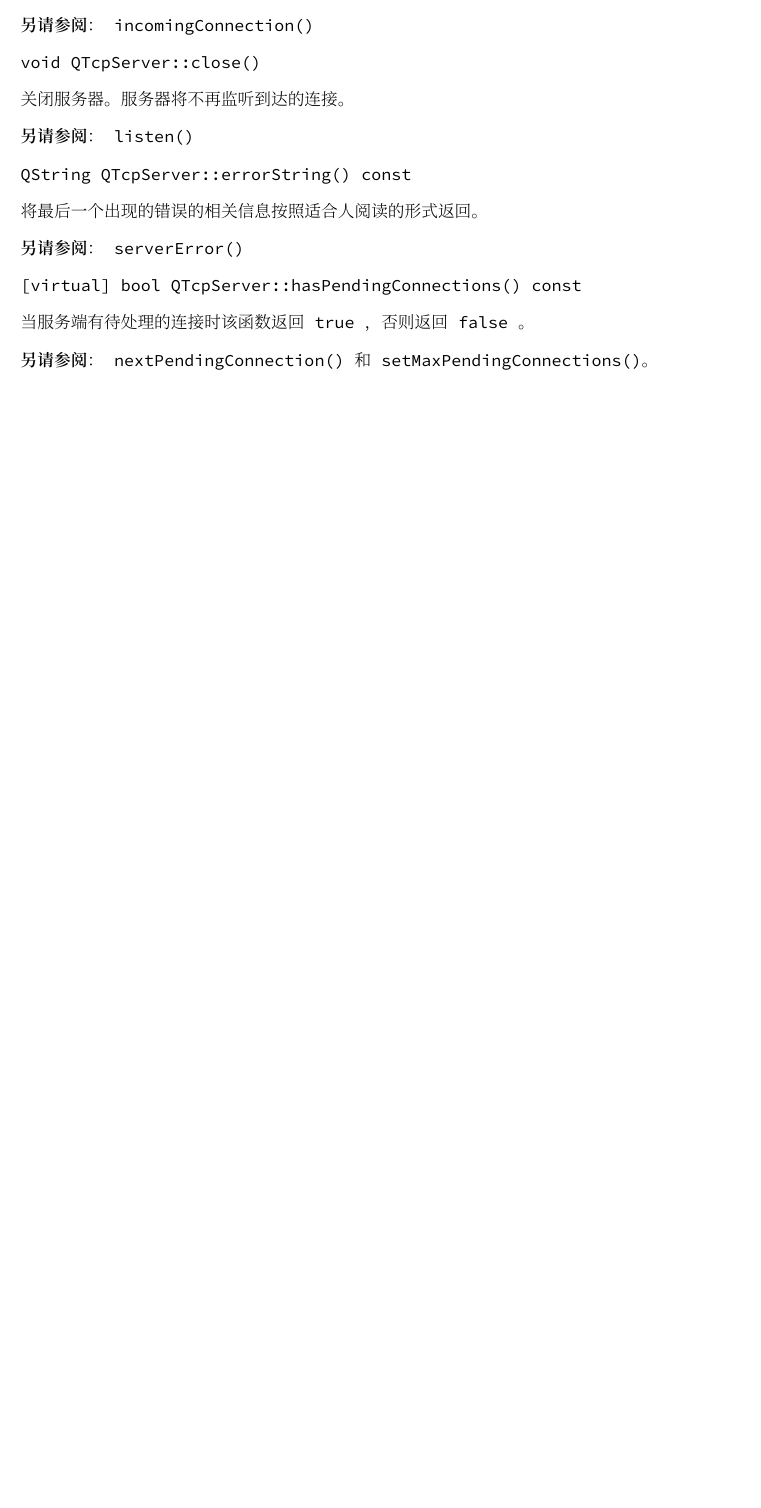
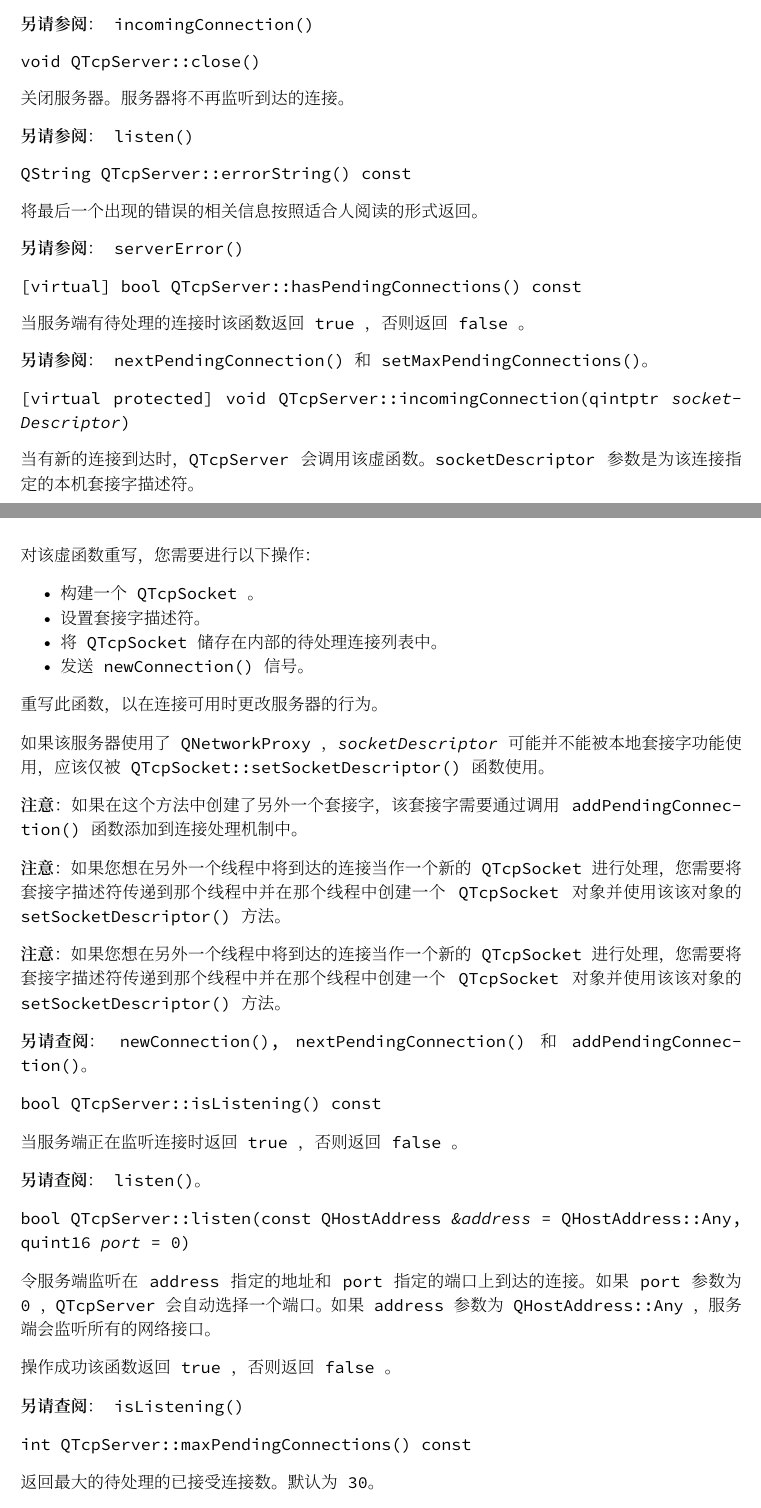
Before and after one commit to JackLovel/QtDocumentCN_pdf, a LaTeX book (master.tex, which reads chapter/T/QTcpServer.tex): part of page 277 of 297 before the commit and two parts of pages 277 and 278 of 299 after it, the two joined at a grey line, cut so that both start at the same text, the shorter picture padded with empty space. The pictures show the PDF file master.pdf that the author committed with the source.

Commit message:
update qtcpserver

```diff
--- a/chapter/T/QTcpServer.tex
+++ b/chapter/T/QTcpServer.tex
@@ -190,3 +190,66 @@ serverError()
 \begin{notice}[另请参阅]
 nextPendingConnection() 和 setMaxPendingConnections()。
 \end{notice}
+
+[virtual protected] void QTcpServer::incomingConnection(qintptr \emph{socketDescriptor})
+
+当有新的连接到达时， QTcpServer 会调用该虚函数。 socketDescriptor 参数是为该连接指定的本机套接字描述符。
+
+对该虚函数重写，您需要进行以下操作：
+
+\begin{compactitem}
+\item 构建一个 QTcpSocket 。
+\item 设置套接字描述符。
+\item 将 QTcpSocket 储存在内部的待处理连接列表中。
+\item 发送 newConnection() 信号。
+\end{compactitem}
+
+重写此函数，以在连接可用时更改服务器的行为。
+
+如果该服务器使用了 QNetworkProxy ，\emph{socketDescriptor}可能并不能被本地套接字功能使用，应该仅被 QTcpSocket::setSocketDescriptor() 函数使用。
+
+\begin{notice}
+	如果在这个方法中创建了另外一个套接字，该套接字需要通过调用 addPendingConnection() 函数添加到连接处理机制中。
+
+\end{notice}
+
+\begin{notice}
+	如果您想在另外一个线程中将到达的连接当作一个新的 QTcpSocket 进行处理，您需要将套接字描述符传递到那个线程中并在那个线程中创建一个 QTcpSocket 对象并使用该该对象的 setSocketDescriptor() 方法。
+\end{notice}
+
+\begin{notice}
+	如果您想在另外一个线程中将到达的连接当作一个新的 QTcpSocket 进行处理，您需要将套接字描述符传递到那个线程中并在那个线程中创建一个 QTcpSocket 对象并使用该该对象的 setSocketDescriptor() 方法。
+\end{notice}
+
+\begin{notice}[另请查阅]
+newConnection(), nextPendingConnection() 和 addPendingConnection()。
+\end{notice}
+
+% gog
+bool QTcpServer::isListening() const
+
+当服务端正在监听连接时返回 true ，否则返回 false 。
+
+
+
+\begin{notice}[另请查阅]
+listen()。
+\end{notice}
+
+bool QTcpServer::listen(const QHostAddress  \emph{\&address} = QHostAddress::Any, quint16 \emph{port} = 0)
+
+令服务端监听在 address 指定的地址和 port 指定的端口上到达的连接。如果 port 参数为0 ，QTcpServer 会自动选择一个端口。 如果 address 参数为 QHostAddress::Any ，服务端会监听所有的网络接口。
+
+操作成功该函数返回 true ，否则返回 false 。
+
+\begin{notice}[另请查阅]
+ isListening()
+\end{notice}
+
+int QTcpServer::maxPendingConnections() const
+
+返回最大的待处理的已接受连接数。默认为30。
+
+\begin{notice}[另请查阅]
+setMaxPendingConnections() 和 hasPendingConnections() 。
+\end{notice}
@@ -192,0 +266,7 @@ nextPendingConnection() 和 setMaxPendingConnections()。
+\begin{notice}
+返回的 QTcpSocket 对象不能在其他线程中使用。如果您想在其他的线程中使用到达的连接，您需要重写 incomingConnection() 函数。
+\end{notice}
+
+\begin{notice}[另请查阅]
+hasPendingConnections() 。
+\end{notice}
@@ -192,0 +280,3 @@ nextPendingConnection() 和 setMaxPendingConnections()。
+\begin{notice}[另请查阅]
+ resumeAccepting()
+\end{notice}
@@ -192,0 +292,3 @@ nextPendingConnection() 和 setMaxPendingConnections()。
+\begin{notice}[另请查阅]
+setProxy() 和 QNetworkProxy()。
+\end{notice}
@@ -192,0 +302,28 @@ nextPendingConnection() 和 setMaxPendingConnections()。
+\begin{notice}[另请查阅]
+pauseAccepting()。
+\end{notice}
+
+QHostAddress QTcpServer::serverAddress() const
+
+如果服务端正在监听，则返回服务端的地址，否则返回 QHostAddress::Null 。
+
+\begin{notice}[另请查阅]
+serverPort() 和 listen() 。
+\end{notice}
+
+
+QAbstractSocket::SocketError QTcpServer::serverError() const
+
+返回最后出现的错误的代码。
+
+\begin{notice}[另请查阅]
+errorString()。
+\end{notice}
+
+quint16 QTcpServer::serverPort() const
+
+如果服务端正在监听，则返回服务端的端口，否则返回 0 。
+
+\begin{notice}[另请查阅]
+serverAddress() 和 listen() 。
+\end{notice}
@@ -192,0 +337,3 @@ nextPendingConnection() 和 setMaxPendingConnections()。
+\begin{notice}[另请查阅]
+maxPendingConnections() 和 hasPendingConnections() 。
+\end{notice}
```
Also changed, not shown: master.pdf, chapter/T/QTcpServer.tex (40 more changed lines).
